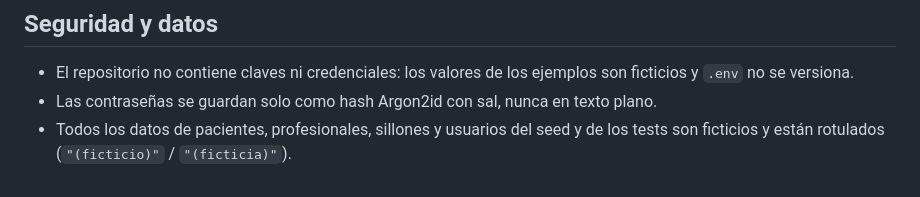
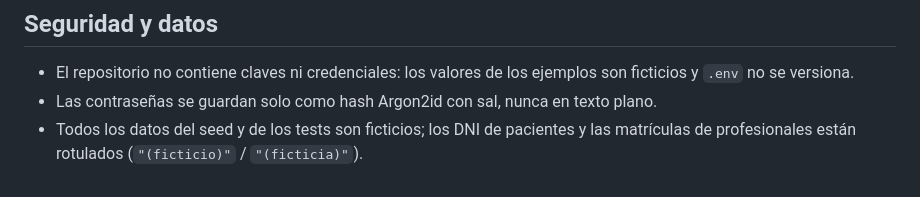
Before and after one commit to belcalvo93/turnosodontologia, a Markdown page: README.md, the part around the change. GitHub-like rendering.

Commit message:
docs: precisar qué datos ficticios están rotulados en el README

```diff
--- a/README.md
+++ b/README.md
@@ -426,4 +426,4 @@ AGENTS.md / CLAUDE.md              Reglas para los agentes de IA
 
 - El repositorio no contiene claves ni credenciales: los valores de los ejemplos son ficticios y `.env` no se versiona.
 - Las contraseñas se guardan solo como hash Argon2id con sal, nunca en texto plano.
-- Todos los datos de pacientes, profesionales, sillones y usuarios del seed y de los tests son ficticios y están rotulados (`"(ficticio)"` / `"(ficticia)"`).
+- Todos los datos del seed y de los tests son ficticios; los DNI de pacientes y las matrículas de profesionales están rotulados (`"(ficticio)"` / `"(ficticia)"`).
```
